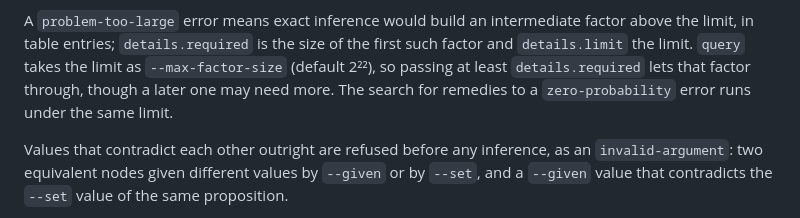
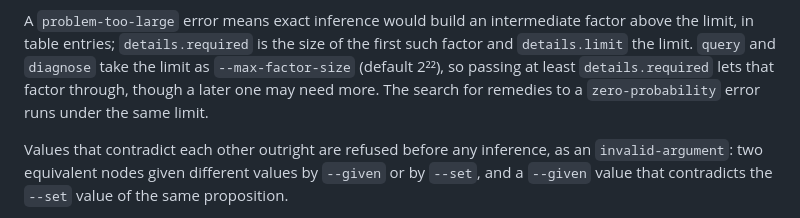
Before and after one commit to isaac-cf-wong/credencegraph, a Markdown page: docs/cli.md, the part around the change. Drawn GitHub-style.

Commit message:
docs(cli): name diagnose as taking --max-factor-size (#34)

```diff
--- a/docs/cli.md
+++ b/docs/cli.md
@@ -148,10 +148,10 @@ so the query has no answer. The command works out the cause:
 
 A `problem-too-large` error means exact inference would build an intermediate
 factor above the limit, in table entries; `details.required` is the size of the
-first such factor and `details.limit` the limit. `query` takes the limit as
-`--max-factor-size` (default 2²²), so passing at least `details.required` lets
-that factor through, though a later one may need more. The search for remedies
-to a `zero-probability` error runs under the same limit.
+first such factor and `details.limit` the limit. `query` and `diagnose` take the
+limit as `--max-factor-size` (default 2²²), so passing at least
+`details.required` lets that factor through, though a later one may need more.
+The search for remedies to a `zero-probability` error runs under the same limit.
 
 Values that contradict each other outright are refused before any inference, as
 an `invalid-argument`: two equivalent nodes given different values by `--given`
```
